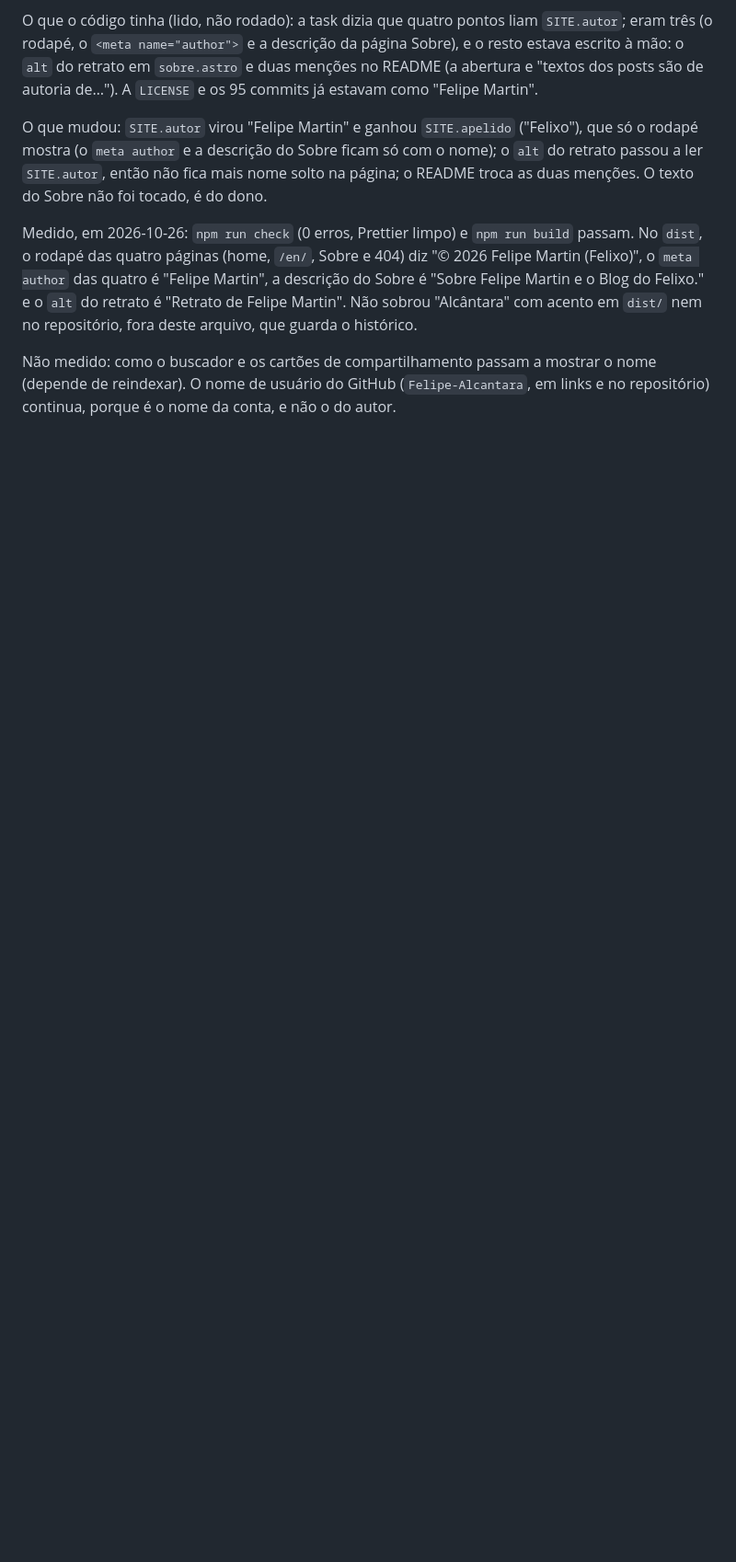
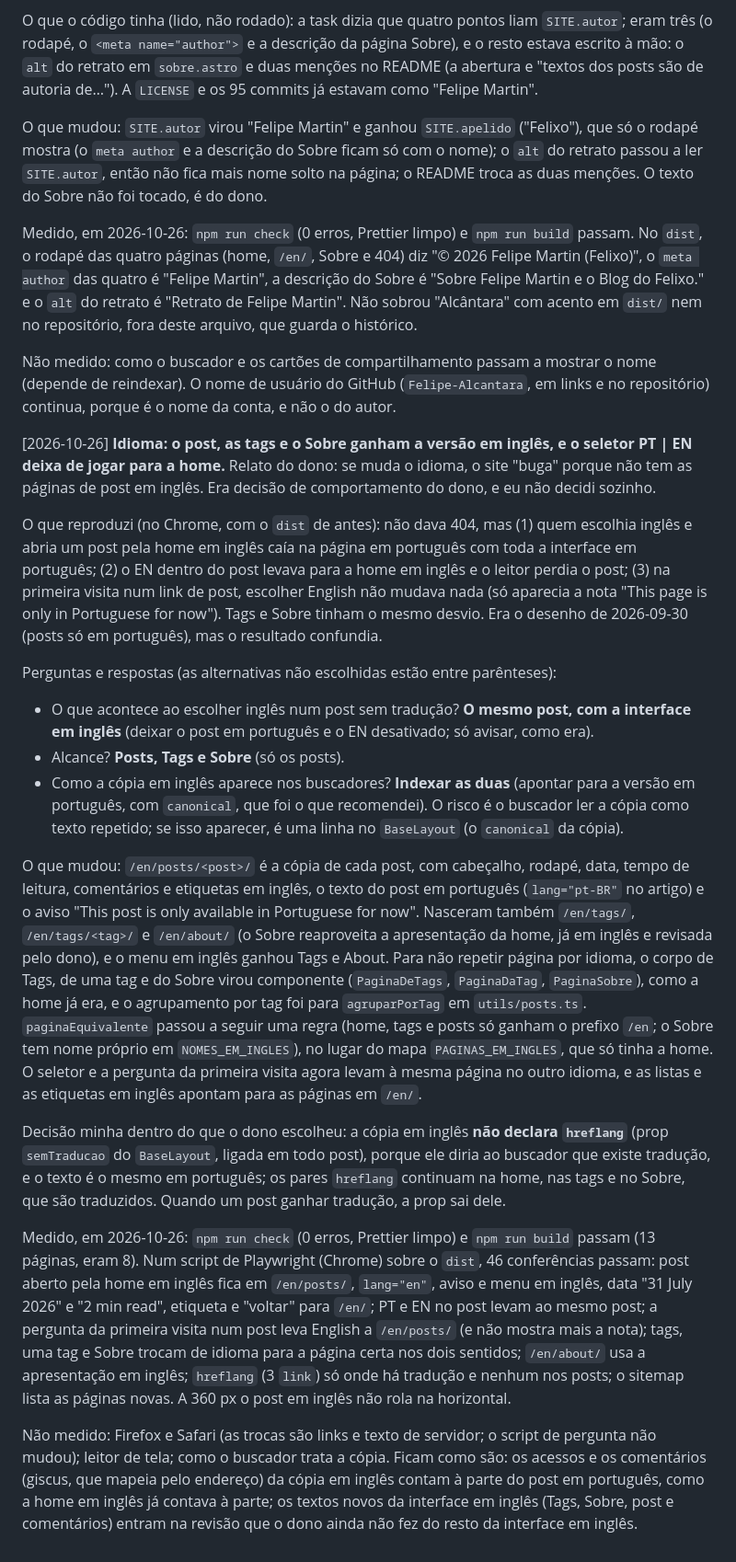
Before and after one commit to Felipe-Alcantara/felixo-blog, a Markdown page: IA.md, the part around one of its changes. Shown at 92% size. GitHub-like rendering; blank space fills up the shorter version.

Commit message:
docs: registra no IA.md a versão em inglês de posts, tags e Sobre
Co-Authored-By: Claude Sonnet 5.5 <noreply@anthropic.com>
Claude-Session: https://claude.ai/code/session_01VN6y9Bb3r7B7LnTu3Qi5vk

```diff
--- a/IA.md
+++ b/IA.md
@@ -2786,3 +2790,67 @@ guarda o histórico.
 Não medido: como o buscador e os cartões de compartilhamento passam a mostrar o
 nome (depende de reindexar). O nome de usuário do GitHub (`Felipe-Alcantara`, em
 links e no repositório) continua, porque é o nome da conta, e não o do autor.
+
+[2026-10-26] **Idioma: o post, as tags e o Sobre ganham a versão em inglês, e o
+seletor PT | EN deixa de jogar para a home.** Relato do dono: se muda o idioma,
+o site "buga" porque não tem as páginas de post em inglês. Era decisão de
+comportamento do dono, e eu não decidi sozinho.
+
+O que reproduzi (no Chrome, com o `dist` de antes): não dava 404, mas (1) quem
+escolhia inglês e abria um post pela home em inglês caía na página em português
+com toda a interface em português; (2) o EN dentro do post levava para a home em
+inglês e o leitor perdia o post; (3) na primeira visita num link de post,
+escolher English não mudava nada (só aparecia a nota "This page is only in
+Portuguese for now"). Tags e Sobre tinham o mesmo desvio. Era o desenho de
+2026-09-30 (posts só em português), mas o resultado confundia.
+
+Perguntas e respostas (as alternativas não escolhidas estão entre parênteses):
+
+- O que acontece ao escolher inglês num post sem tradução? **O mesmo post, com a
+  interface em inglês** (deixar o post em português e o EN desativado; só
+  avisar, como era).
+- Alcance? **Posts, Tags e Sobre** (só os posts).
+- Como a cópia em inglês aparece nos buscadores? **Indexar as duas** (apontar
+  para a versão em português, com `canonical`, que foi o que recomendei). O
+  risco é o buscador ler a cópia como texto repetido; se isso aparecer, é uma
+  linha no `BaseLayout` (o `canonical` da cópia).
+
+O que mudou: `/en/posts/<post>/` é a cópia de cada post, com cabeçalho, rodapé,
+data, tempo de leitura, comentários e etiquetas em inglês, o texto do post em
+português (`lang="pt-BR"` no artigo) e o aviso "This post is only available in
+Portuguese for now". Nasceram também `/en/tags/`, `/en/tags/<tag>/` e
+`/en/about/` (o Sobre reaproveita a apresentação da home, já em inglês e
+revisada pelo dono), e o menu em inglês ganhou Tags e About. Para não repetir
+página por idioma, o corpo de Tags, de uma tag e do Sobre virou componente
+(`PaginaDeTags`, `PaginaDaTag`, `PaginaSobre`), como a home já era, e o
+agrupamento por tag foi para `agruparPorTag` em `utils/posts.ts`.
+`paginaEquivalente` passou a seguir uma regra (home, tags e posts só ganham o
+prefixo `/en`; o Sobre tem nome próprio em `NOMES_EM_INGLES`), no lugar do mapa
+`PAGINAS_EM_INGLES`, que só tinha a home. O seletor e a pergunta da primeira
+visita agora levam à mesma página no outro idioma, e as listas e as etiquetas em
+inglês apontam para as páginas em `/en/`.
+
+Decisão minha dentro do que o dono escolheu: a cópia em inglês **não declara
+`hreflang`** (prop `semTraducao` do `BaseLayout`, ligada em todo post), porque
+ele diria ao buscador que existe tradução, e o texto é o mesmo em português; os
+pares `hreflang` continuam na home, nas tags e no Sobre, que são traduzidos.
+Quando um post ganhar tradução, a prop sai dele.
+
+Medido, em 2026-10-26: `npm run check` (0 erros, Prettier limpo) e
+`npm run build` passam (13 páginas, eram 8). Num script de Playwright (Chrome)
+sobre o `dist`, 46 conferências passam: post aberto pela home em inglês fica em
+`/en/posts/`, `lang="en"`, aviso e menu em inglês, data "31 July 2026" e "2 min
+read", etiqueta e "voltar" para `/en/`; PT e EN no post levam ao mesmo post; a
+pergunta da primeira visita num post leva English a `/en/posts/` (e não mostra
+mais a nota); tags, uma tag e Sobre trocam de idioma para a página certa nos
+dois sentidos; `/en/about/` usa a apresentação em inglês; `hreflang` (3 `link`)
+só onde há tradução e nenhum nos posts; o sitemap lista as páginas novas. A 360
+px o post em inglês não rola na horizontal.
+
+Não medido: Firefox e Safari (as trocas são links e texto de servidor; o script
+de pergunta não mudou); leitor de tela; como o buscador trata a cópia. Ficam
+como são: os acessos e os comentários (giscus, que mapeia pelo endereço) da
+cópia em inglês contam à parte do post em português, como a home em inglês já
+contava à parte; os textos novos da interface em inglês (Tags, Sobre, post e
+comentários) entram na revisão que o dono ainda não fez do resto da interface em
+inglês.
```
Also changed, not shown: other parts of IA.md (+11 -7 lines).
